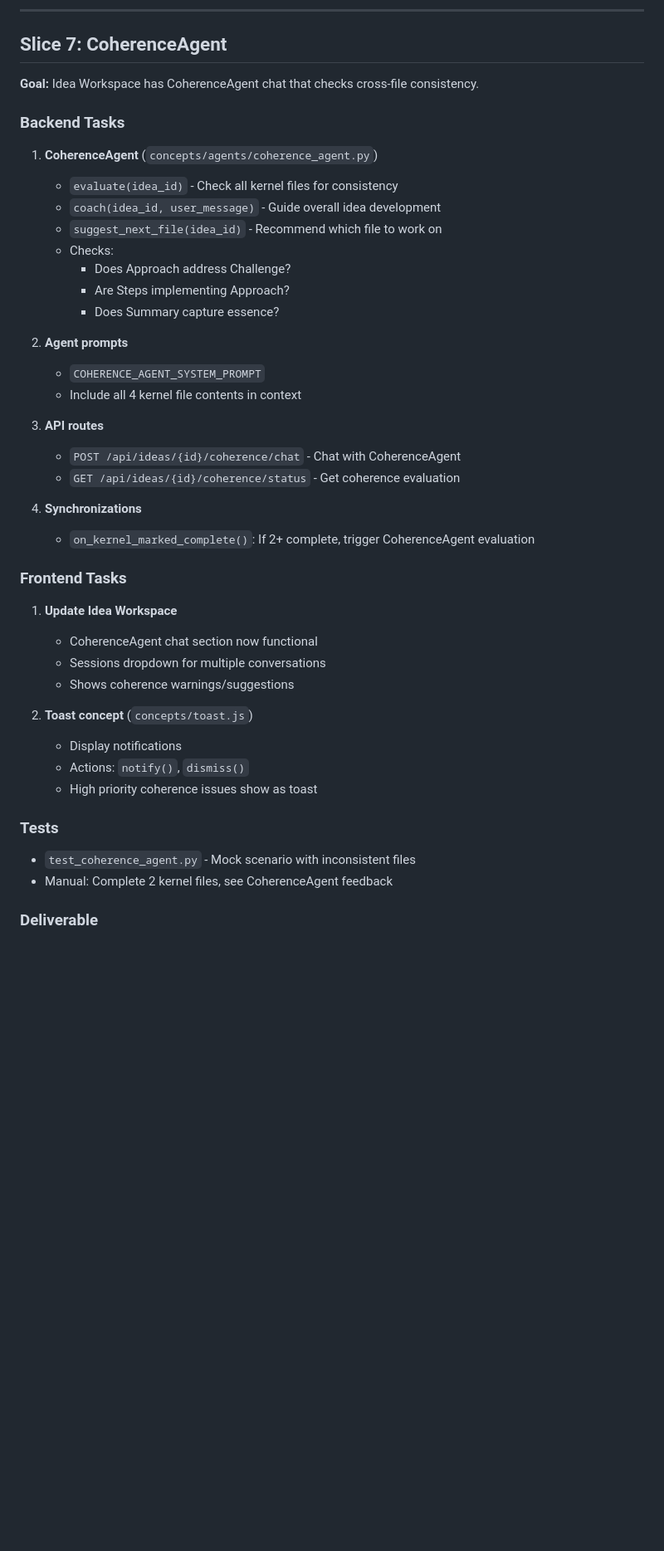
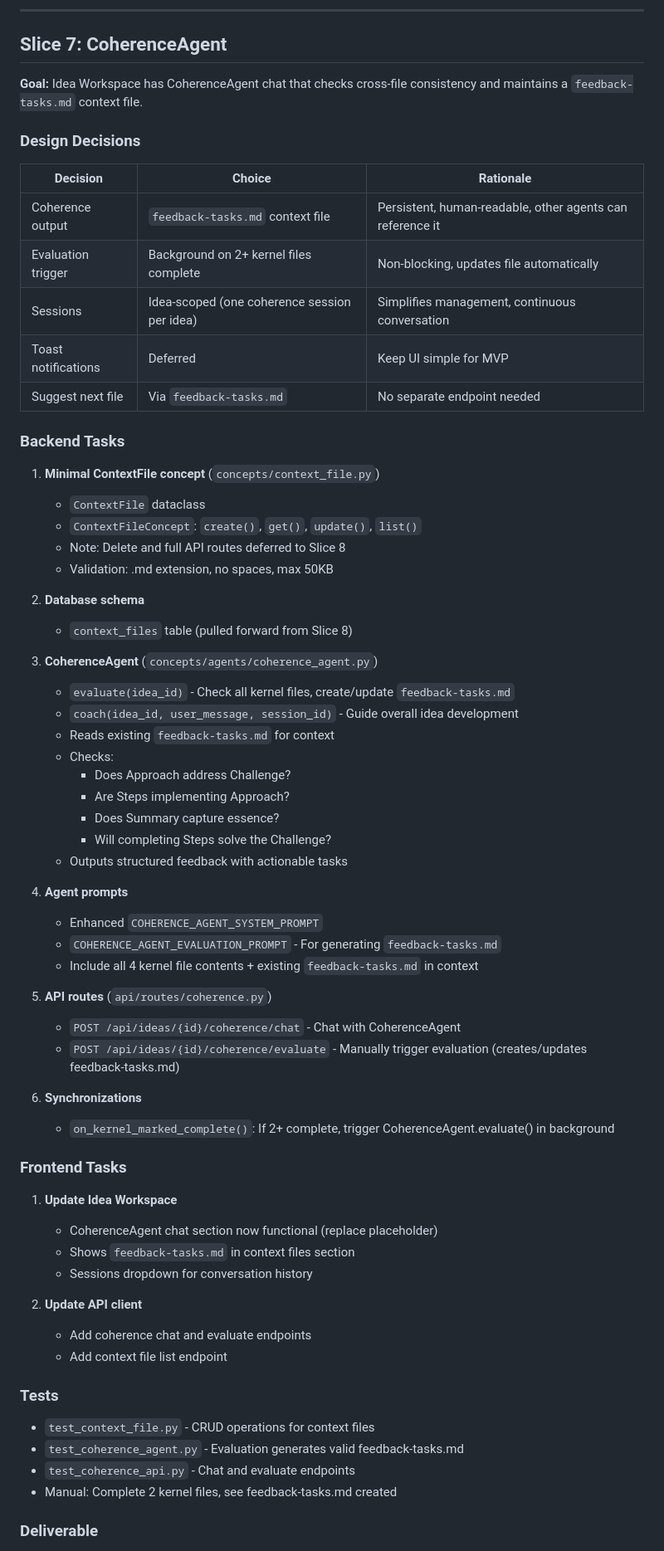
Before and after one commit to justingibbs/crabgrass-2, a Markdown page: context/implementation-plan-v1.md, the part around one of its changes. Shown at 83% size. Drawn GitHub-style; blank space fills up the shorter version.

Commit message:
updated specs for slice 7

```diff
--- a/context/implementation-plan-v1.md
+++ b/context/implementation-plan-v1.md
@@ -429,46 +429,69 @@ This plan delivers Crabgrass MVP through 10 vertical slices. Each slice produces
 
 ## Slice 7: CoherenceAgent
 
-**Goal:** Idea Workspace has CoherenceAgent chat that checks cross-file consistency.
+**Goal:** Idea Workspace has CoherenceAgent chat that checks cross-file consistency and maintains a `feedback-tasks.md` context file.
+
+### Design Decisions
+
+| Decision | Choice | Rationale |
+|----------|--------|-----------|
+| Coherence output | `feedback-tasks.md` context file | Persistent, human-readable, other agents can reference it |
+| Evaluation trigger | Background on 2+ kernel files complete | Non-blocking, updates file automatically |
+| Sessions | Idea-scoped (one coherence session per idea) | Simplifies management, continuous conversation |
+| Toast notifications | Deferred | Keep UI simple for MVP |
+| Suggest next file | Via `feedback-tasks.md` | No separate endpoint needed |
 
 ### Backend Tasks
 
-1. **CoherenceAgent** (`concepts/agents/coherence_agent.py`)
-   - `evaluate(idea_id)` - Check all kernel files for consistency
-   - `coach(idea_id, user_message)` - Guide overall idea development
-   - `suggest_next_file(idea_id)` - Recommend which file to work on
+1. **Minimal ContextFile concept** (`concepts/context_file.py`)
+   - `ContextFile` dataclass
+   - `ContextFileConcept`: `create()`, `get()`, `update()`, `list()`
+   - Note: Delete and full API routes deferred to Slice 8
+   - Validation: .md extension, no spaces, max 50KB
+
+2. **Database schema**
+   - `context_files` table (pulled forward from Slice 8)
+
+3. **CoherenceAgent** (`concepts/agents/coherence_agent.py`)
+   - `evaluate(idea_id)` - Check all kernel files, create/update `feedback-tasks.md`
+   - `coach(idea_id, user_message, session_id)` - Guide overall idea development
+   - Reads existing `feedback-tasks.md` for context
    - Checks:
      - Does Approach address Challenge?
      - Are Steps implementing Approach?
      - Does Summary capture essence?
+     - Will completing Steps solve the Challenge?
+   - Outputs structured feedback with actionable tasks
 
-2. **Agent prompts**
-   - `COHERENCE_AGENT_SYSTEM_PROMPT`
-   - Include all 4 kernel file contents in context
+4. **Agent prompts**
+   - Enhanced `COHERENCE_AGENT_SYSTEM_PROMPT`
+   - `COHERENCE_AGENT_EVALUATION_PROMPT` - For generating `feedback-tasks.md`
+   - Include all 4 kernel file contents + existing `feedback-tasks.md` in context
 
-3. **API routes**
+5. **API routes** (`api/routes/coherence.py`)
    - `POST /api/ideas/{id}/coherence/chat` - Chat with CoherenceAgent
-   - `GET /api/ideas/{id}/coherence/status` - Get coherence evaluation
+   - `POST /api/ideas/{id}/coherence/evaluate` - Manually trigger evaluation (creates/updates feedback-tasks.md)
 
-4. **Synchronizations**
-   - `on_kernel_marked_complete()`: If 2+ complete, trigger CoherenceAgent evaluation
+6. **Synchronizations**
+   - `on_kernel_marked_complete()`: If 2+ complete, trigger CoherenceAgent.evaluate() in background
 
 ### Frontend Tasks
 
 1. **Update Idea Workspace**
-   - CoherenceAgent chat section now functional
-   - Sessions dropdown for multiple conversations
-   - Shows coherence warnings/suggestions
+   - CoherenceAgent chat section now functional (replace placeholder)
+   - Shows `feedback-tasks.md` in context files section
+   - Sessions dropdown for conversation history
 
-2. **Toast concept** (`concepts/toast.js`)
-   - Display notifications
-   - Actions: `notify()`, `dismiss()`
-   - High priority coherence issues show as toast
+2. **Update API client**
+   - Add coherence chat and evaluate endpoints
+   - Add context file list endpoint
 
 ### Tests
 
-- `test_coherence_agent.py` - Mock scenario with inconsistent files
-- Manual: Complete 2 kernel files, see CoherenceAgent feedback
+- `test_context_file.py` - CRUD operations for context files
+- `test_coherence_agent.py` - Evaluation generates valid feedback-tasks.md
+- `test_coherence_api.py` - Chat and evaluate endpoints
+- Manual: Complete 2 kernel files, see feedback-tasks.md created
 
 ### Deliverable
 
```
Also changed, not shown: other parts of context/implementation-plan-v1.md (+9 -10 lines), context/slice-7-tasks.md (added, +215 -0 lines), scratch.md (+1 -1 lines).
